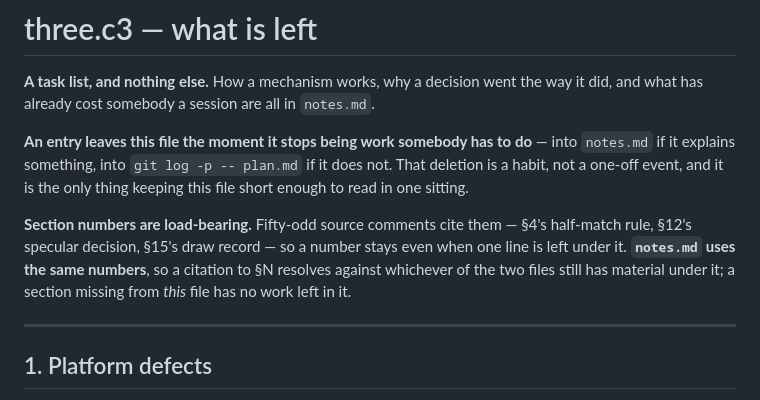
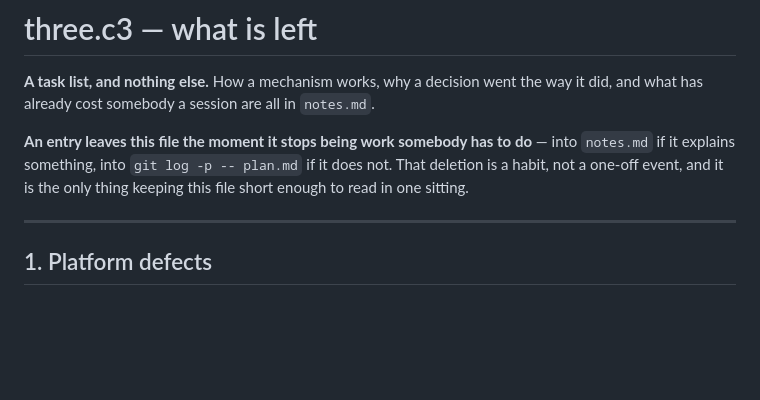
Before and after one commit to tonis2/three.c3, a Markdown page: plan.md, the part around the change. Drawn GitHub-style; blank space fills up the shorter version.

```diff
--- a/plan.md
+++ b/plan.md
@@ -7,12 +7,6 @@ way it did, and what has already cost somebody a session are all in `notes.md`.
 into `notes.md` if it explains something, into `git log -p -- plan.md` if it does
 not. That deletion is a habit, not a one-off event, and it is the only thing
 keeping this file short enough to read in one sitting.
-
-**Section numbers are load-bearing.** Fifty-odd source comments cite them — §4's
-half-match rule, §12's specular decision, §15's draw record — so a number stays
-even when one line is left under it. **`notes.md` uses the same numbers**, so a
-citation to §N resolves against whichever of the two files still has material
-under it; a section missing from *this* file has no work left in it.
 
 ---
 
```
